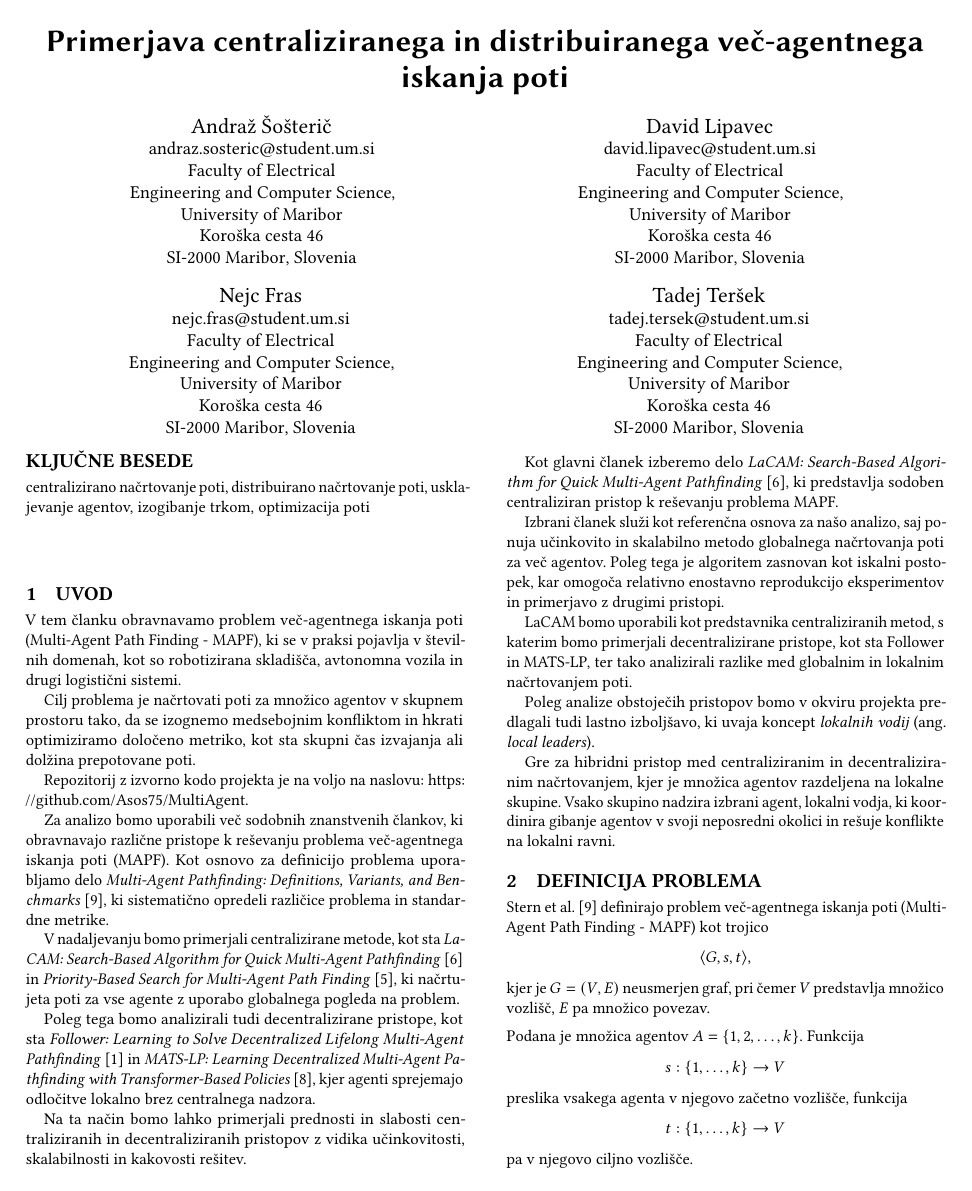
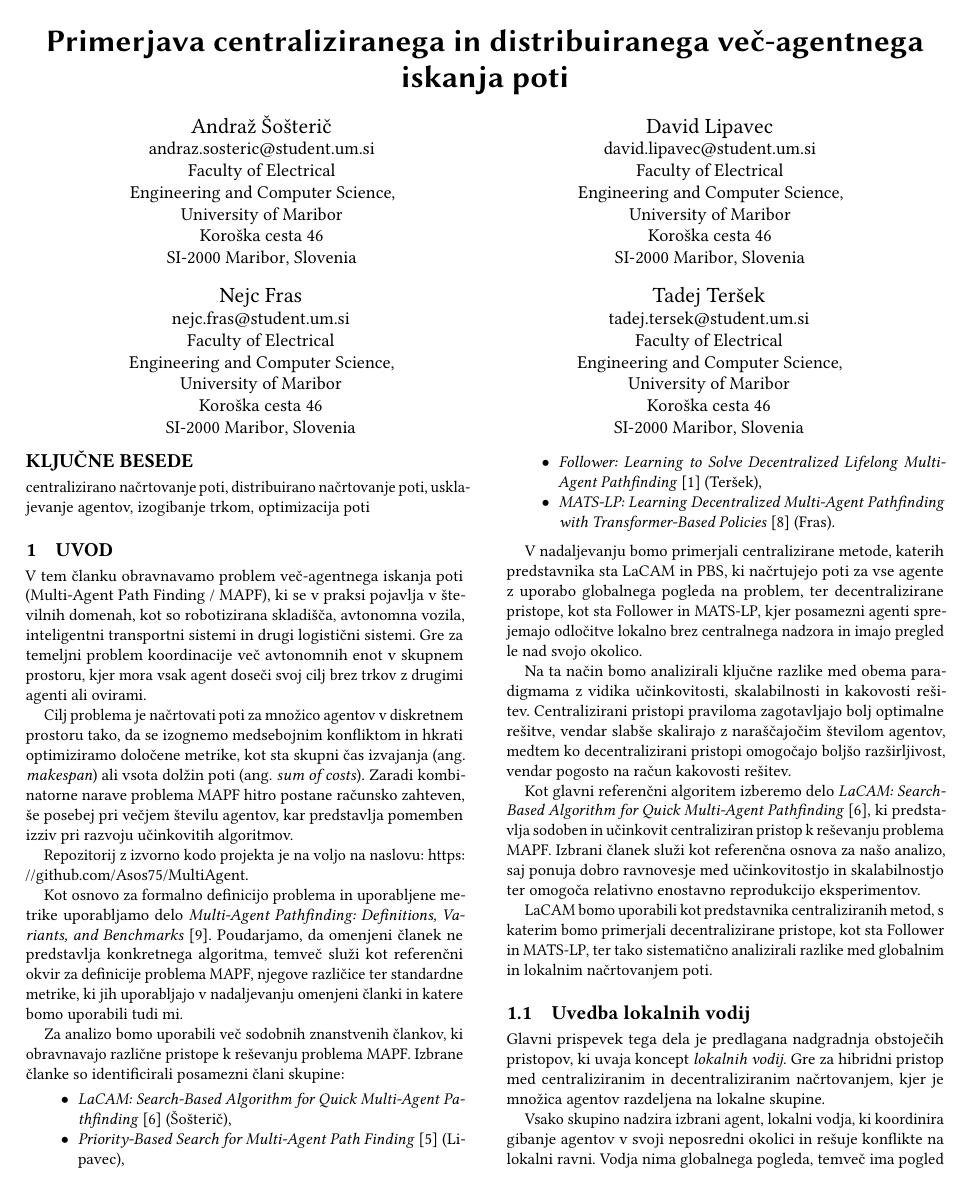
Before and after one commit to Asos75/MultiAgent, a LaTeX paper (latex/scores-predloga.tex): page 1 of 4. Compiled offline with pdfLaTeX.

Commit message:
Improved intro

```diff
--- a/latex/scores-predloga.tex
+++ b/latex/scores-predloga.tex
@@ -193,46 +193,65 @@
 
 \section{Uvod}
 
-V tem članku obravnavamo problem več-agentnega iskanja poti (Multi-Agent Path Finding - MAPF), ki se v praksi pojavlja v številnih domenah, kot so robotizirana skladišča, avtonomna vozila in drugi logistični sistemi.
+V tem članku obravnavamo problem več-agentnega iskanja poti (Multi-Agent Path Finding / MAPF),
+ki se v praksi pojavlja v številnih domenah, kot so robotizirana skladišča, avtonomna vozila,
+inteligentni transportni sistemi in drugi logistični sistemi. Gre za temeljni problem koordinacije
+več avtonomnih enot v skupnem prostoru, kjer mora vsak agent doseči svoj cilj brez trkov z
+drugimi agenti ali ovirami.
 
-Cilj problema je načrtovati poti za množico agentov v skupnem prostoru tako, da se izognemo medsebojnim konfliktom in hkrati optimiziramo določeno metriko, kot sta skupni čas izvajanja ali dolžina prepotovane poti.
+Cilj problema je načrtovati poti za množico agentov v diskretnem prostoru tako, da se izognemo
+medsebojnim konfliktom in hkrati optimiziramo določene metrike, kot sta skupni čas izvajanja
+(ang. \textit{makespan}) ali vsota dolžin poti (ang. \textit{sum of costs}). Zaradi kombinatorne
+narave problema MAPF hitro postane računsko zahteven, še posebej pri večjem številu agentov,
+kar predstavlja pomemben izziv pri razvoju učinkovitih algoritmov.
 
 Repozitorij z izvorno kodo projekta je na voljo na naslovu: \url{https://github.com/Asos75/MultiAgent}.
 
-Za analizo bomo uporabili več sodobnih znanstvenih člankov, ki obravnavajo različne
-pristope k reševanju problema več-agentnega iskanja poti (MAPF). Kot osnovo za definicijo
-problema uporabljamo delo \textit{Multi-Agent Pathfinding: Definitions, Variants, and Benchmarks}~\cite{stern2019multiagent},
-ki sistematično opredeli različice problema in standardne metrike.
+Kot osnovo za formalno definicijo problema in uporabljene metrike uporabljamo delo
+\textit{Multi-Agent Pathfinding: Definitions, Variants, and Benchmarks}~\cite{stern2019multiagent}.
+Poudarjamo, da omenjeni članek ne predstavlja konkretnega algoritma, temveč služi kot referenčni okvir
+za definicije problema MAPF, njegove različice ter standardne metrike, ki jih uporabljajo v
+nadaljevanju omenjeni članki in katere bomo uporabili tudi mi.
 
-V nadaljevanju bomo primerjali centralizirane metode, kot sta
-\textit{LaCAM: Search-Based Algorithm for Quick Multi-Agent Pathfinding}~\cite{okumura2023lacam}
-in \textit{Priority-Based Search for Multi-Agent Path Finding}~\cite{li2019pbs},
-ki načrtujeta poti za vse agente z uporabo globalnega pogleda na problem.
+Za analizo bomo uporabili več sodobnih znanstvenih člankov, ki obravnavajo različne pristope k
+reševanju problema MAPF. Izbrane članke so identificirali posamezni člani skupine:
+\begin{itemize}
+    \item \textit{LaCAM: Search-Based Algorithm for Quick Multi-Agent Pathfinding}~\cite{okumura2023lacam} (Šošterič),
+    \item \textit{Priority-Based Search for Multi-Agent Path Finding}~\cite{li2019pbs} (Lipavec),
+    \item \textit{Follower: Learning to Solve Decentralized Lifelong Multi-Agent Pathfinding}~\cite{andreychuk2024follower} (Teršek),
+    \item \textit{MATS-LP: Learning Decentralized Multi-Agent Pathfinding with Transformer-Based Policies}~\cite{skrynnik2024mats} (Fras).
+\end{itemize}
 
-Poleg tega bomo analizirali tudi decentralizirane pristope, kot sta
-\textit{Follower: Learning to Solve Decentralized Lifelong Multi-Agent Pathfinding}~\cite{andreychuk2024follower}
-in \textit{MATS-LP: Learning Decentralized Multi-Agent Pathfinding with Transformer-Based Policies}~\cite{skrynnik2024mats},
-kjer agenti sprejemajo odločitve lokalno brez centralnega nadzora.
+V nadaljevanju bomo primerjali centralizirane metode, katerih predstavnika sta LaCAM in PBS,
+ki načrtujejo poti za vse agente z uporabo globalnega pogleda na problem, ter decentralizirane
+pristope, kot sta Follower in MATS-LP, kjer posamezni agenti sprejemajo odločitve lokalno brez
+centralnega nadzora in imajo pregled le nad svojo okolico.
 
-Na ta način bomo lahko primerjali prednosti in slabosti centraliziranih in decentraliziranih pristopov
-z vidika učinkovitosti, skalabilnosti in kakovosti rešitev.
+Na ta način bomo analizirali ključne razlike med obema paradigmama z vidika učinkovitosti,
+skalabilnosti in kakovosti rešitev. Centralizirani pristopi praviloma zagotavljajo bolj
+optimalne rešitve, vendar slabše skalirajo z naraščajočim številom agentov, medtem ko
+decentralizirani pristopi omogočajo boljšo razširljivost, vendar pogosto na račun kakovosti
+rešitev.
 
-Kot glavni članek izberemo delo
+Kot glavni referenčni algoritem izberemo delo
 \textit{LaCAM: Search-Based Algorithm for Quick Multi-Agent Pathfinding}~\cite{okumura2023lacam},
-ki predstavlja sodoben centraliziran pristop k reševanju problema MAPF.
+ki predstavlja sodoben in učinkovit centraliziran pristop k reševanju problema MAPF. Izbrani
+članek služi kot referenčna osnova za našo analizo, saj ponuja dobro ravnovesje med
+učinkovitostjo in skalabilnostjo ter omogoča relativno enostavno reprodukcijo eksperimentov.
 
-Izbrani članek služi kot referenčna osnova za našo analizo, saj ponuja učinkovito
-in skalabilno metodo globalnega načrtovanja poti za več agentov. Poleg tega
-je algoritem zasnovan kot iskalni postopek, kar omogoča relativno enostavno
-reprodukcijo eksperimentov in primerjavo z drugimi pristopi.
+LaCAM bomo uporabili kot predstavnika centraliziranih metod, s katerim bomo primerjali
+decentralizirane pristope, kot sta Follower in MATS-LP, ter tako sistematično analizirali
+razlike med globalnim in lokalnim načrtovanjem poti.
 
-LaCAM bomo uporabili kot predstavnika centraliziranih metod, s katerim bomo
-primerjali decentralizirane pristope, kot sta Follower in MATS-LP, ter tako
-analizirali razlike med globalnim in lokalnim načrtovanjem poti.
+\subsection{Uvedba lokalnih vodij}
 
-Poleg analize obstoječih pristopov bomo v okviru projekta predlagali tudi lastno izboljšavo,
-ki uvaja koncept \textit{lokalnih vodij} (ang. \textit{local leaders}).
+Glavni prispevek tega dela je predlagana nadgradnja obstoječih pristopov, ki uvaja koncept
+\textit{lokalnih vodij}. Gre za hibridni pristop med centraliziranim in decentraliziranim
+načrtovanjem, kjer je množica agentov razdeljena na lokalne skupine.
 
-Gre za hibridni pristop med centraliziranim in decentraliziranim načrtovanjem, kjer je
-množica agentov razdeljena na lokalne skupine. Vsako skupino nadzira izbrani agent, lokalni vodja,
-ki koordinira gibanje agentov v svoji neposredni okolici in rešuje konflikte na lokalni ravni.
+Vsako skupino nadzira izbrani agent, lokalni vodja, ki koordinira gibanje agentov v svoji
+neposredni okolici in rešuje konflikte na lokalni ravni. Vodja nima globalnega pogleda,
+temveč ima pogled le nad okolico, ki jo vidijo njegovi agenti. S tem zmanjšamo potrebo
+po globalni koordinaciji, hkrati pa ohranimo določeno stopnjo usklajenosti med agenti.
+
+S predlaganim pristopom želimo združiti prednosti obeh paradigem: visoko kakovost rešitev,
```
Also changed, not shown: latex/scores-predloga.pdf, latex/scores-predloga.tex (3 more changed lines).
